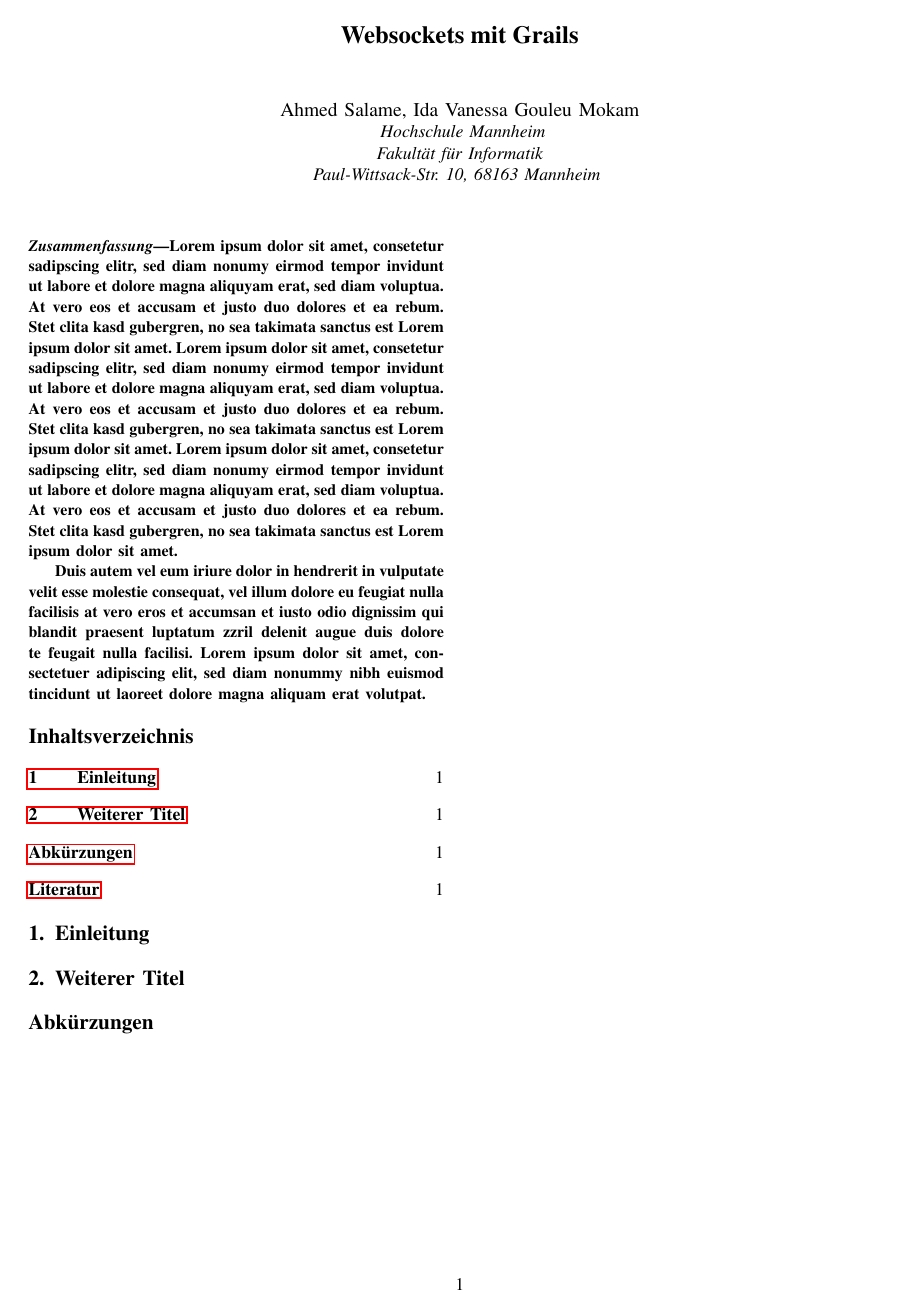
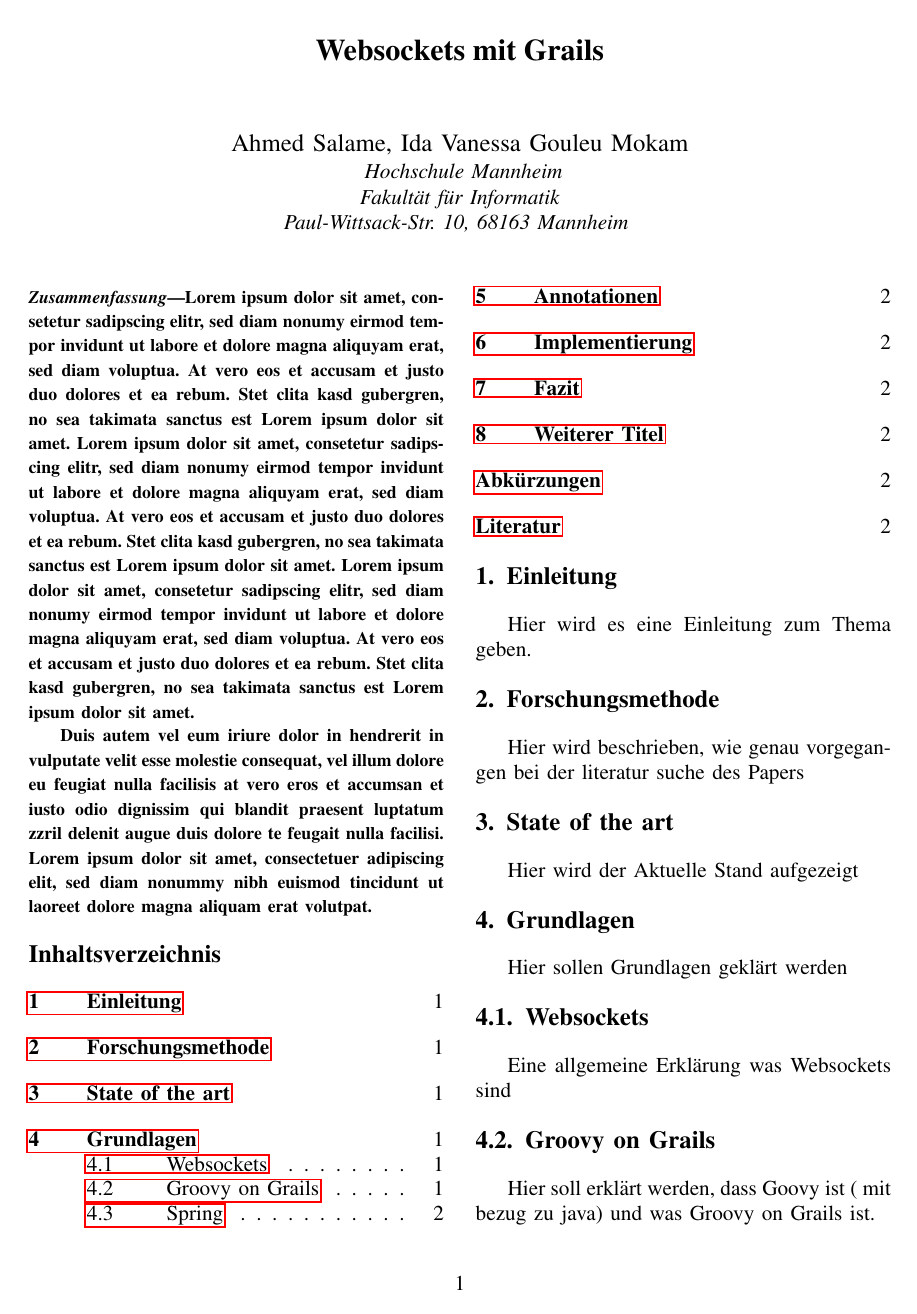
Before and after one commit to layton736/WAF_Paper, a LaTeX paper (tex/paper.tex, which reads tex/ahmed_text.tex): the whole page before the commit and page 1 of 2 after it. Compiled offline with pdfLaTeX.

Commit message:
Add TableContent

```diff
--- a/tex/ahmed_text.tex
+++ b/tex/ahmed_text.tex
@@ -1 +1,29 @@
 \section{Einleitung}
+
+Hier wird es eine Einleitung zum Thema geben.
+
+\section{Forschungsmethode}
+
+Hier wird beschrieben, wie genau vorgegangen bei der literatur suche des Papers
+
+\section{State of the art}
+
+Hier wird der Aktuelle Stand aufgezeigt
+
+\section{Grundlagen}
+
+Hier sollen Grundlagen geklärt werden
+
+\subsection{Websockets}
+
+Eine allgemeine Erklärung was Websockets sind
+
+\subsection{Groovy on Grails}
+
+Hier soll erklärt werden, dass Goovy ist ( mit bezug zu java) und was Groovy on Grails ist.
+
+\subsection{Spring}
+
+Hier soll es eine kurze erklärung geben, was Spring genau ist und wozu es genutzt wird.
+
+\section{Annotationen}
```
Also changed, not shown: tex/paper.tex (+1 -1 lines), tex/ahmed_text.tex (8 more changed lines).
